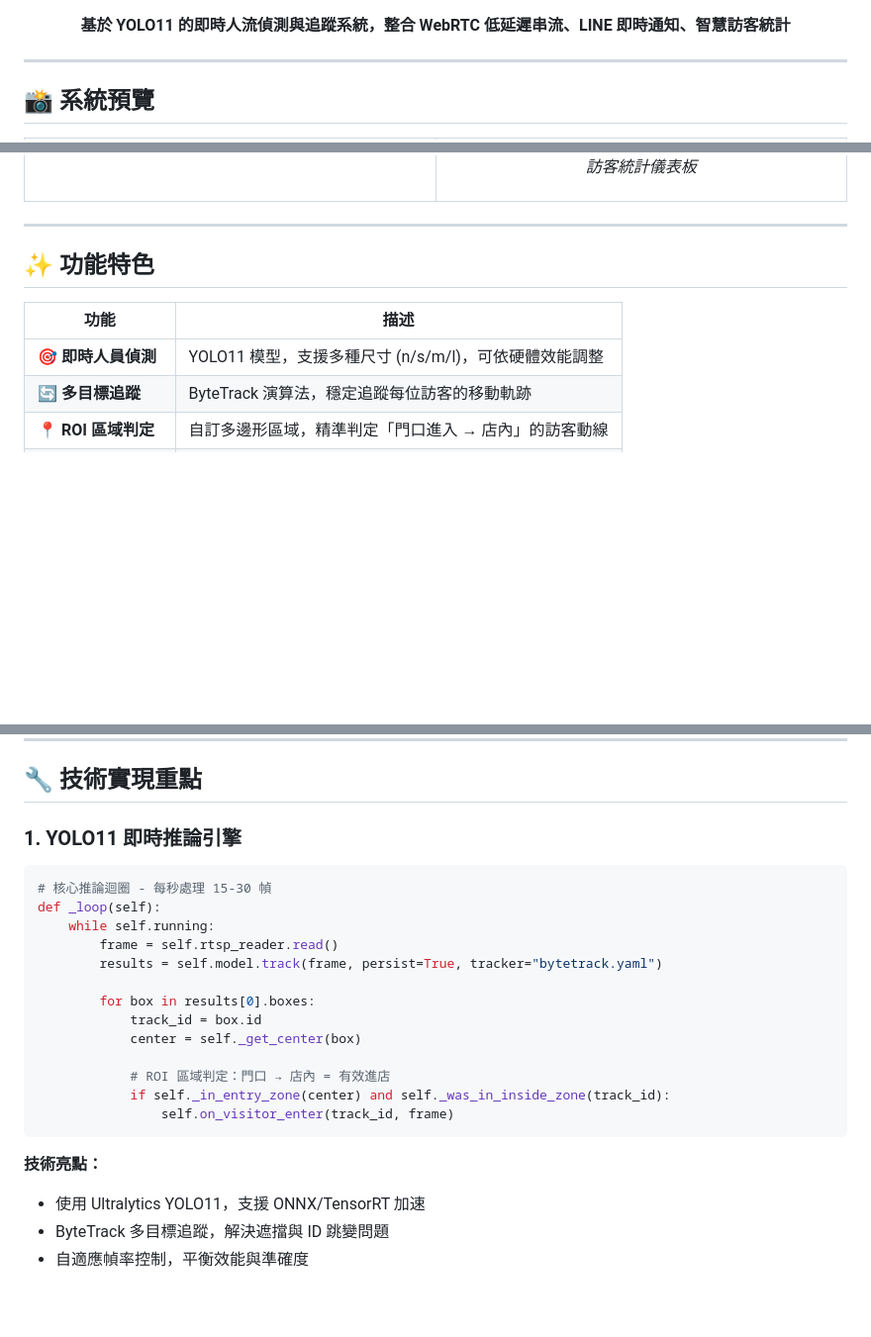
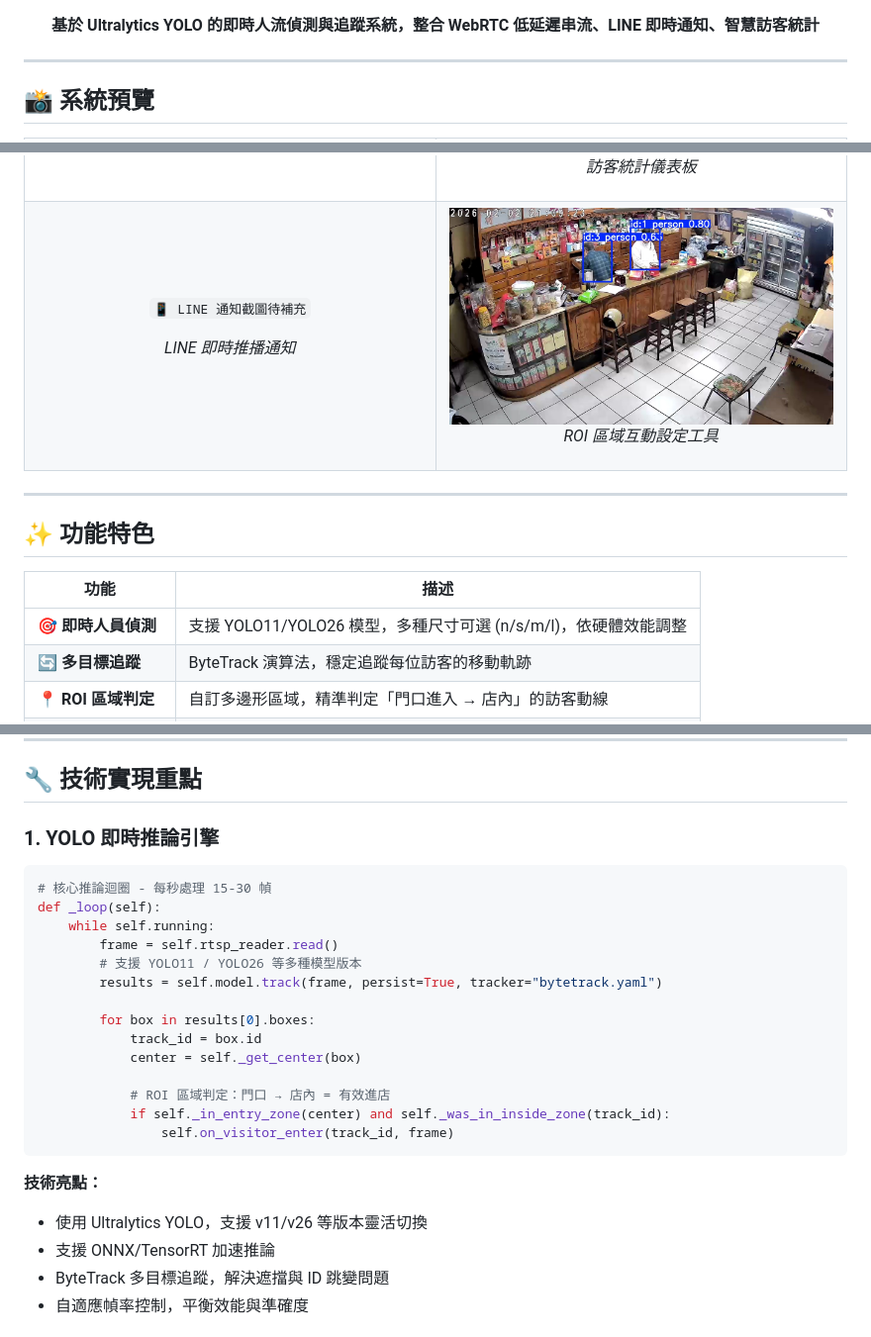
Before and after one commit to burinexovo/yolo-surveillance, a Markdown page: README.md, 3 parts joined by grey strips. Shown at 99% size. Drawn GitHub-style; pictures changed too: assets/photos/draw_roi.jpg (added); blank space fills up the shorter version.

Commit message:
docs: update README for YOLO26 and add screenshot placeholders
- Update YOLO version references from v11 to v11/v26
- Add placeholder for LINE notification screenshot
- Add ROI tool screenshot (draw_roi.jpg)
- Update .gitignore to allow assets/photos/draw_roi.jpg

Co-Authored-By: Claude Opus 4.5 <noreply@anthropic.com>

````diff
--- a/README.md
+++ b/README.md
@@ -9,7 +9,7 @@
 </p>
 
 <p align="center">
-  <b>基於 YOLO11 的即時人流偵測與追蹤系統，整合 WebRTC 低延遲串流、LINE 即時通知、智慧訪客統計</b>
+  <b>基於 Ultralytics YOLO 的即時人流偵測與追蹤系統，整合 WebRTC 低延遲串流、LINE 即時通知、智慧訪客統計</b>
 </p>
 
 ---
@@ -27,6 +27,17 @@
       <p align="center"><em>訪客統計儀表板</em></p>
     </td>
   </tr>
+  <tr>
+    <td width="50%">
+      <!-- TODO: 補上 LINE 通知截圖 (assets/photos/line-notify.jpg) -->
+      <p align="center"><code>📱 LINE 通知截圖待補充</code></p>
+      <p align="center"><em>LINE 即時推播通知</em></p>
+    </td>
+    <td width="50%">
+      <img src="assets/photos/draw_roi.jpg" alt="ROI 設定工具">
+      <p align="center"><em>ROI 區域互動設定工具</em></p>
+    </td>
+  </tr>
 </table>
 
 ---
@@ -35,7 +46,7 @@
 
 | 功能 | 描述 |
 |------|------|
-| 🎯 **即時人員偵測** | YOLO11 模型，支援多種尺寸 (n/s/m/l)，可依硬體效能調整 |
+| 🎯 **即時人員偵測** | 支援 YOLO11/YOLO26 模型，多種尺寸可選 (n/s/m/l)，依硬體效能調整 |
 | 🔄 **多目標追蹤** | ByteTrack 演算法，穩定追蹤每位訪客的移動軌跡 |
 | 📍 **ROI 區域判定** | 自訂多邊形區域，精準判定「門口進入 → 店內」的訪客動線 |
 | 📊 **智慧統計分析** | 每小時/每日客流量、尖峰時段分析、歷史趨勢圖表 |
@@ -94,13 +105,14 @@
 
 ## 🔧 技術實現重點
 
-### 1. YOLO11 即時推論引擎
+### 1. YOLO 即時推論引擎
 
 ```python
 # 核心推論迴圈 - 每秒處理 15-30 幀
 def _loop(self):
     while self.running:
         frame = self.rtsp_reader.read()
+        # 支援 YOLO11 / YOLO26 等多種模型版本
         results = self.model.track(frame, persist=True, tracker="bytetrack.yaml")
 
         for box in results[0].boxes:
@@ -113,7 +125,8 @@ def _loop(self):
 ```
 
 **技術亮點：**
-- 使用 Ultralytics YOLO11，支援 ONNX/TensorRT 加速
+- 使用 Ultralytics YOLO，支援 v11/v26 等版本靈活切換
+- 支援 ONNX/TensorRT 加速推論
 - ByteTrack 多目標追蹤，解決遮擋與 ID 跳變問題
 - 自適應幀率控制，平衡效能與準確度
 
````
Also changed, not shown: other parts of README.md (+5 -5 lines), 1 other file.
